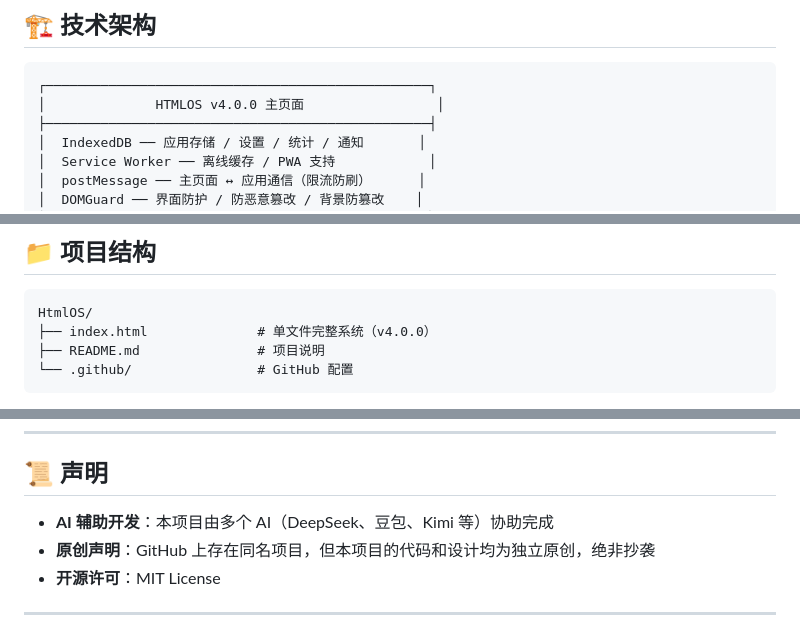
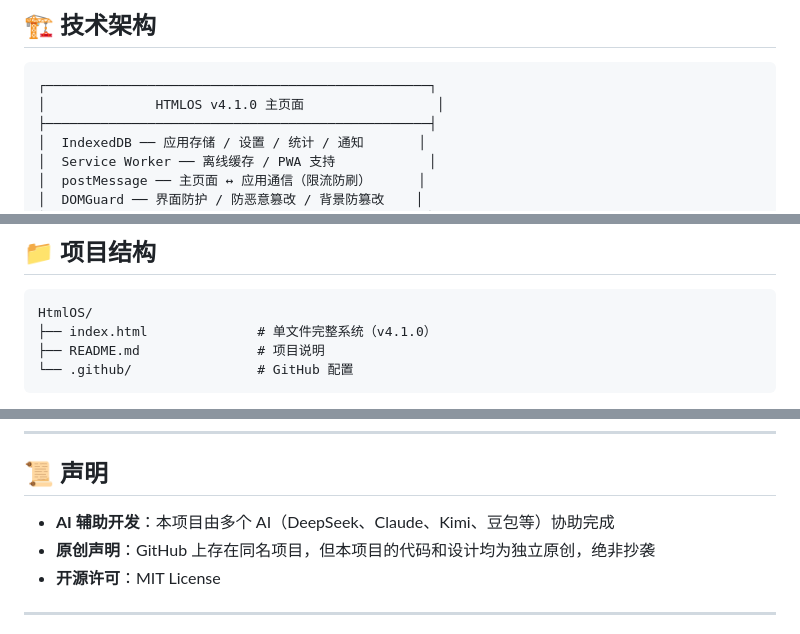
Before and after one commit to jia-sbg/HtmlOS, a Markdown page: README.md, 3 parts joined by grey strips. GitHub-like rendering.

````diff
--- a/README.md
+++ b/README.md
@@ -62,7 +62,7 @@ python -m http.server 8080
 
 ```
 ┌─────────────────────────────────────────────────┐
-│              HTMLOS v4.0.0 主页面                 │
+│              HTMLOS v4.1.0 主页面                 │
 ├─────────────────────────────────────────────────┤
 │  IndexedDB ── 应用存储 / 设置 / 统计 / 通知       │
 │  Service Worker ── 离线缓存 / PWA 支持            │
@@ -185,7 +186,7 @@ python -m http.server 8080
 
 ```
 HtmlOS/
-├── index.html              # 单文件完整系统（v4.0.0）
+├── index.html              # 单文件完整系统（v4.1.0）
 ├── README.md               # 项目说明
 └── .github/                # GitHub 配置
 ```
@@ -206,7 +207,7 @@ HtmlOS/
 
 ## 📜 声明
 
-- **AI 辅助开发**：本项目由多个 AI（DeepSeek、豆包、Kimi 等）协助完成
+- **AI 辅助开发**：本项目由多个 AI（DeepSeek、Claude、Kimi、豆包等）协助完成
 - **原创声明**：GitHub 上存在同名项目，但本项目的代码和设计均为独立原创，绝非抄袭
 - **开源许可**：MIT License
 
````
Also changed, not shown: other parts of README.md (+5 -6 lines).
